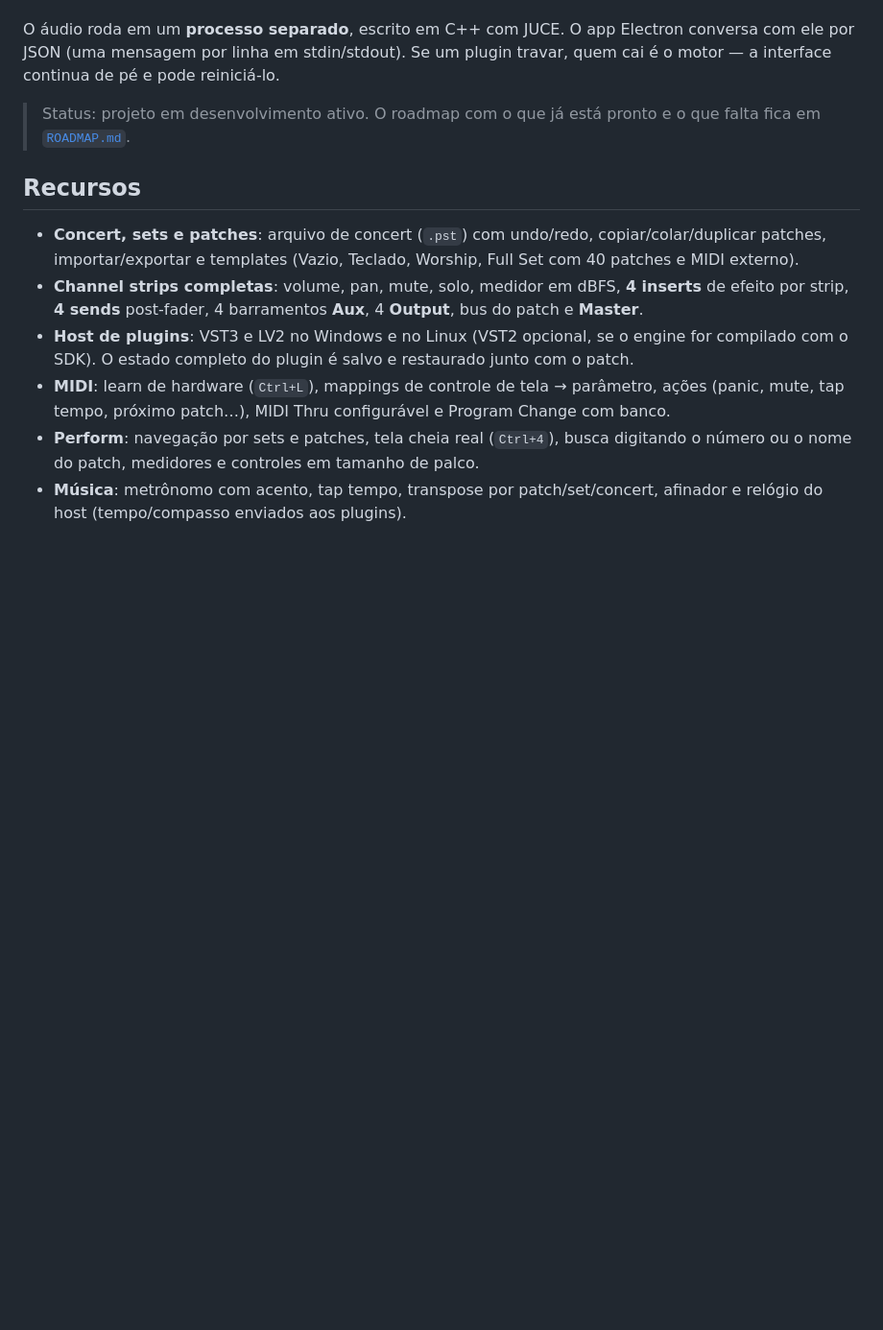
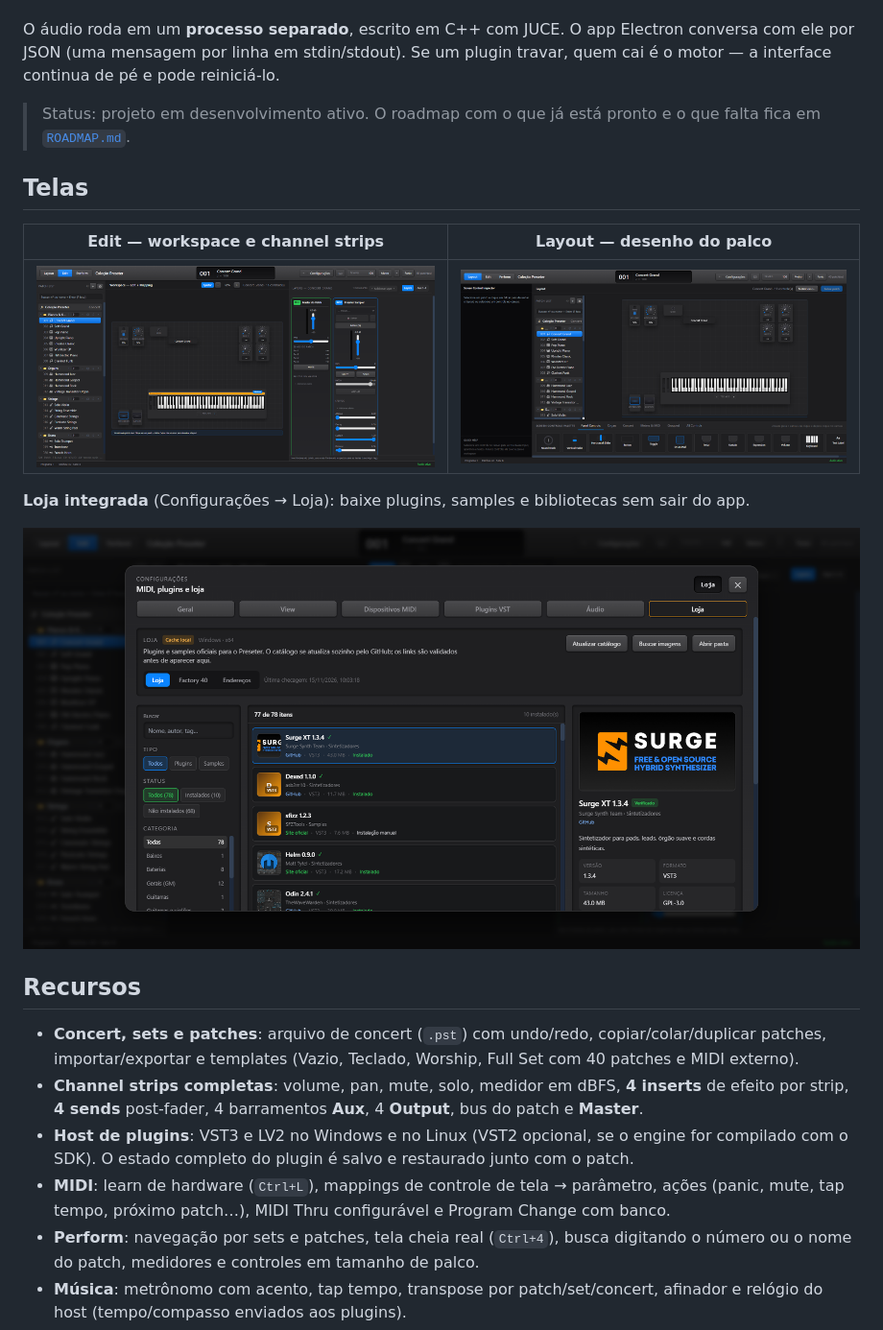
Before and after one commit to raphaleandrodasilva-pixel/Preseter, a Markdown page: docs/README.md, the part around one of its changes. Shown at 96% size. Rendered like a GitHub page; pictures changed too: docs/img/edit.png (added), docs/img/layout.png (added), docs/img/loja.png (added); blank space fills up the shorter version.

Commit message:
docs(readme): adiciona capturas do edit, layout e loja

```diff
--- a/docs/README.md
+++ b/docs/README.md
@@ -23,6 +23,16 @@ motor — a interface continua de pé e pode reiniciá-lo.
 
 > Status: projeto em desenvolvimento ativo. O roadmap com o que já está pronto e o que falta
 > fica em [`ROADMAP.md`](ROADMAP.md).
+
+## Telas
+
+| Edit — workspace e channel strips | Layout — desenho do palco |
+| --- | --- |
+| ![Modo Edit](img/edit.png) | ![Modo Layout](img/layout.png) |
+
+**Loja integrada** (Configurações → Loja): baixe plugins, samples e bibliotecas sem sair do app.
+
+![Loja do Preseter](img/loja.png)
 
 ## Recursos
 
```
Also changed, not shown: other parts of docs/README.md (+1 -1 lines), docs/img/perform.png (renamed from docs/img/screenshot.png).
